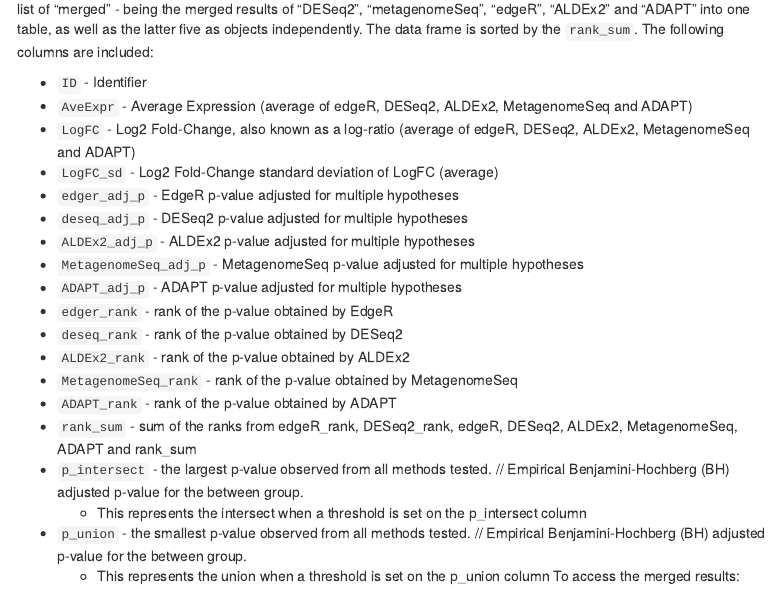
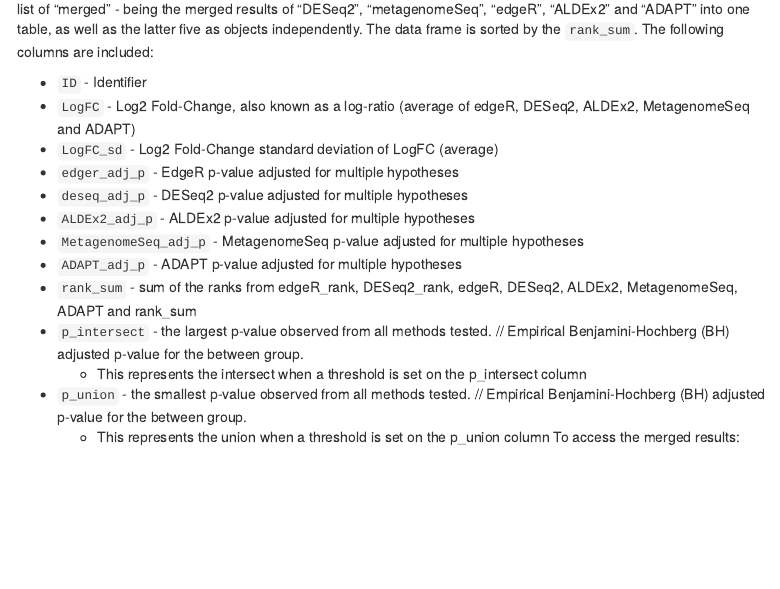
Before and after one commit to kmanoharan01/ConsensusMetaDA, an R Markdown document (vignettes/ConsensusMetaDA_Manual.Rmd): the page in a window 1100 px wide, from 5100 px down. Rendered offline with R 4.5, knitr and Pandoc, with nearby package versions; some code elsewhere in the file could not run offline; menus at the side of the page are left out; long lines of code are wrapped; common packages that the code uses without loading them are loaded.

Commit message:
Update ConsensusMetaDA_Manual.Rmd

````diff
--- a/vignettes/ConsensusMetaDA_Manual.Rmd
+++ b/vignettes/ConsensusMetaDA_Manual.Rmd
@@ -246,7 +246,6 @@
 Running ```OTUs_multi_DA()``` will perform DA analysis on all possible pairs of "groups" and save these results as a simple list of "merged" - being the merged results of "DESeq2", "metagenomeSeq", "edgeR", "ALDEx2" and "ADAPT" into one table, as well as the latter five as objects independently. The data frame is sorted by the ```rank_sum```. The following columns are included:
 
 * ```ID``` - Identifier
-* ```AveExpr``` - Average Expression (average of edgeR, DESeq2, ALDEx2, MetagenomeSeq and ADAPT)
 * ```LogFC``` - Log2 Fold-Change, also known as a log-ratio (average of edgeR, DESeq2, ALDEx2, MetagenomeSeq and ADAPT)
 * ```LogFC_sd``` - Log2 Fold-Change standard deviation of LogFC (average)
 * ```edger_adj_p``` - EdgeR p-value adjusted for multiple hypotheses
@@ -254,11 +253,6 @@
 * ```ALDEx2_adj_p``` - ALDEx2 p-value adjusted for multiple hypotheses
 * ```MetagenomeSeq_adj_p``` - MetagenomeSeq p-value adjusted for multiple hypotheses
 * ```ADAPT_adj_p``` - ADAPT p-value adjusted for multiple hypotheses
-* ```edger_rank``` - rank of the p-value obtained by EdgeR
-* ```deseq_rank``` - rank of the p-value obtained by DESeq2
-* ```ALDEx2_rank``` - rank of the p-value obtained by ALDEx2
-* ```MetagenomeSeq_rank``` - rank of the p-value obtained by MetagenomeSeq
-* ```ADAPT_rank``` - rank of the p-value obtained by ADAPT
 * ```rank_sum``` - sum of the ranks from edgeR_rank, DESeq2_rank, edgeR, DESeq2, ALDEx2, MetagenomeSeq, ADAPT and rank_sum
 * ```p_intersect``` - the largest p-value observed from all methods tested. // Empirical Benjamini-Hochberg (BH) adjusted p-value for the between group.
     * This represents the intersect when a threshold is set on the p_intersect column
````
